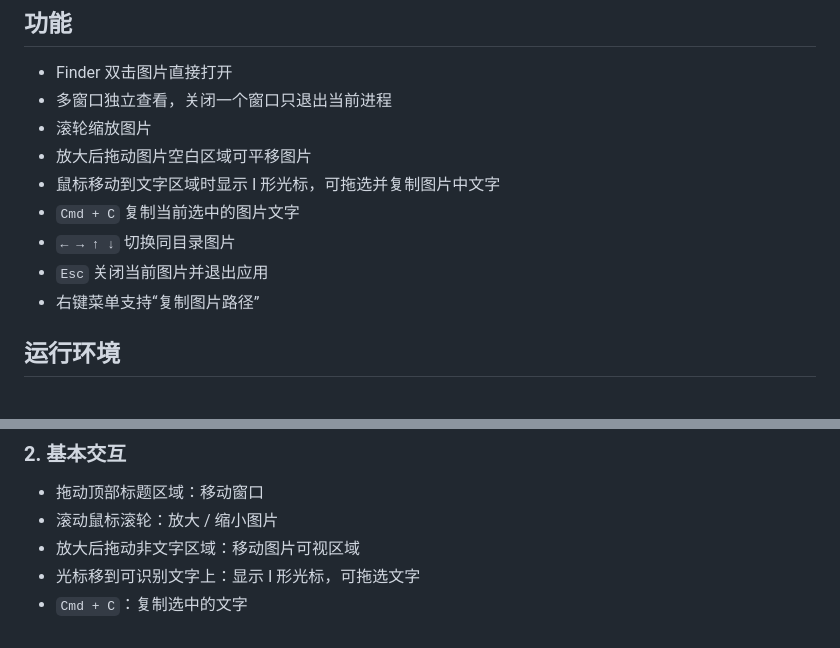
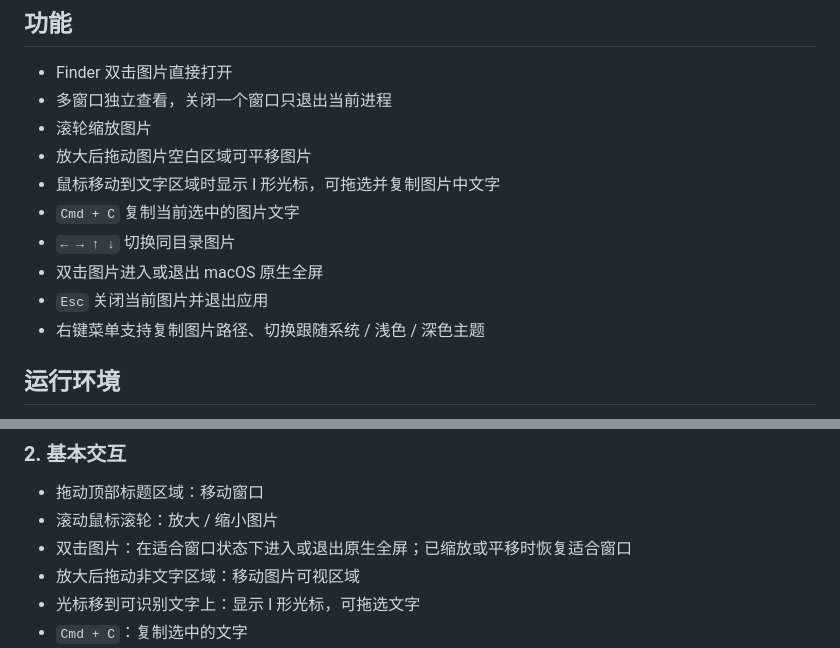
Before and after one commit to houleixx/PicSee, a Markdown page: README.md, 2 parts joined by grey strips. Rendered like a GitHub page.

Commit message:
docs: update project documentation for v0.2.36
Co-Authored-By: Codex Opus 4.7 <noreply@anthropic.com>

```diff
--- a/README.md
+++ b/README.md
@@ -15,8 +15,9 @@ macOS 自带的「预览」在快速看图时有两处常见不便：**鼠标滚
 - 鼠标移动到文字区域时显示 I 形光标，可拖选并复制图片中文字
 - `Cmd + C` 复制当前选中的图片文字
 - `← → ↑ ↓` 切换同目录图片
+- 双击图片进入或退出 macOS 原生全屏
 - `Esc` 关闭当前图片并退出应用
-- 右键菜单支持“复制图片路径”
+- 右键菜单支持复制图片路径、切换跟随系统 / 浅色 / 深色主题
 
 ## 运行环境
 
@@ -83,6 +84,7 @@ PICSEE_VERSION=0.2.24 Scripts/build-dmg.sh
 
 - 拖动顶部标题区域：移动窗口
 - 滚动鼠标滚轮：放大 / 缩小图片
+- 双击图片：在适合窗口状态下进入或退出原生全屏；已缩放或平移时恢复适合窗口
 - 放大后拖动非文字区域：移动图片可视区域
 - 光标移到可识别文字上：显示 I 形光标，可拖选文字
 - `Cmd + C`：复制选中的文字
```
